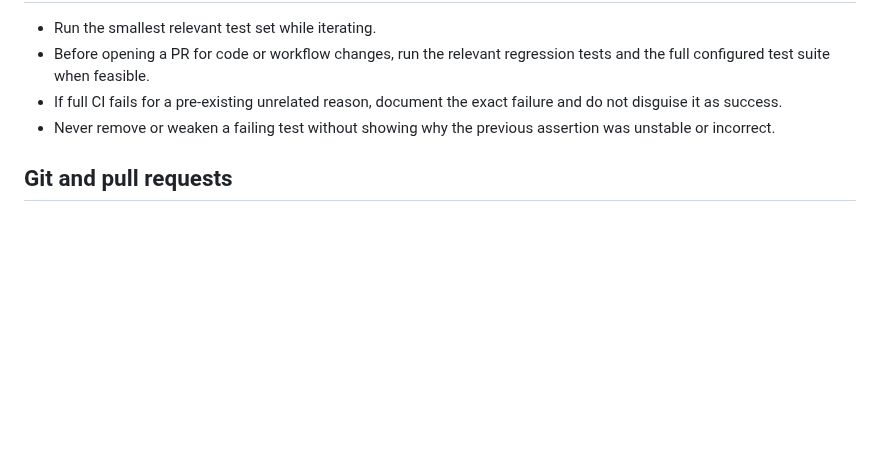
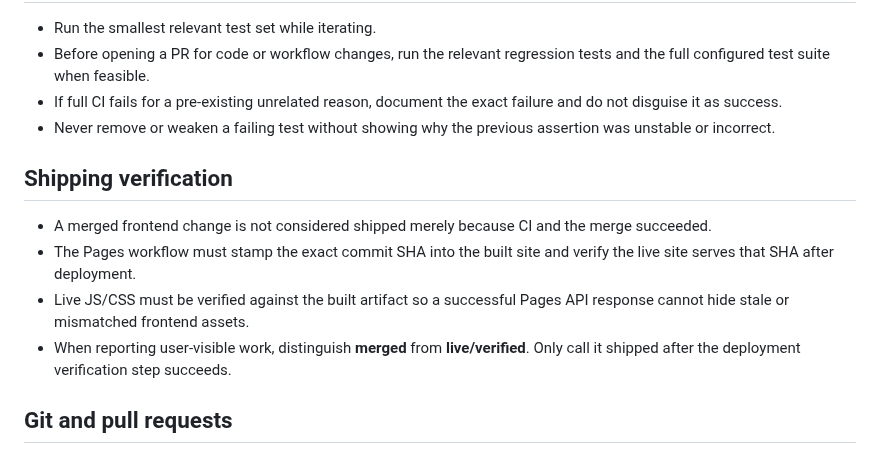
Before and after one commit to kaamilbadami/yartchives, a Markdown page: AGENTS.md, the part around the change. Drawn GitHub-style; blank space fills up the shorter version.

Commit message:
Require live verification before shipped status

```diff
--- a/AGENTS.md
+++ b/AGENTS.md
@@ -51,6 +51,13 @@ These instructions apply to automated coding agents working in this repository.
 - If full CI fails for a pre-existing unrelated reason, document the exact failure and do not disguise it as success.
 - Never remove or weaken a failing test without showing why the previous assertion was unstable or incorrect.
 
+## Shipping verification
+
+- A merged frontend change is not considered shipped merely because CI and the merge succeeded.
+- The Pages workflow must stamp the exact commit SHA into the built site and verify the live site serves that SHA after deployment.
+- Live JS/CSS must be verified against the built artifact so a successful Pages API response cannot hide stale or mismatched frontend assets.
+- When reporting user-visible work, distinguish **merged** from **live/verified**. Only call it shipped after the deployment verification step succeeds.
+
 ## Git and pull requests
 
 - Work from current `main` on a dedicated branch.
```
